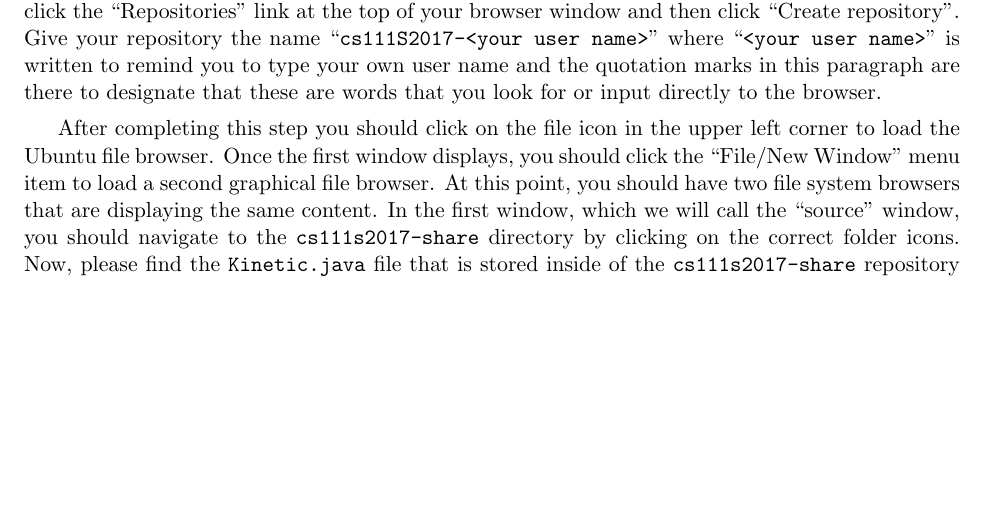
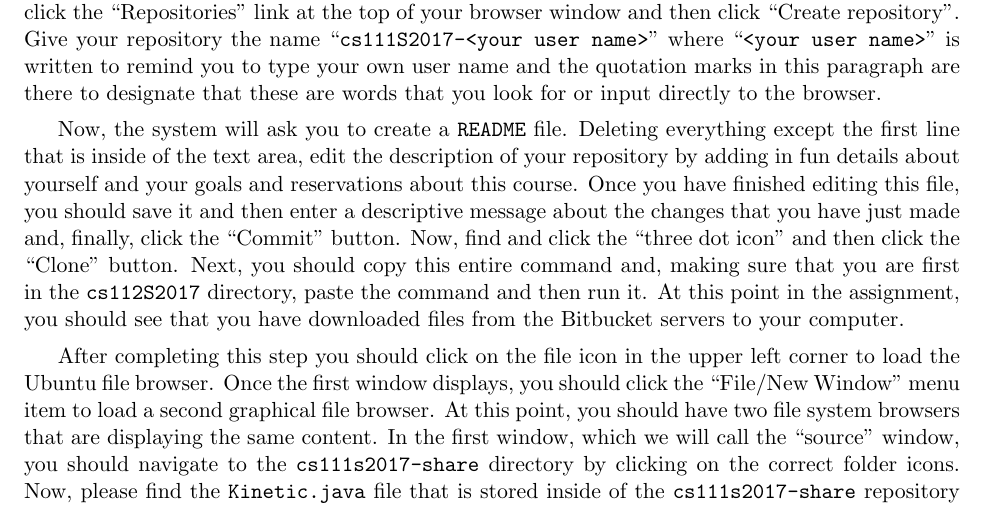
Before and after one commit to gkapfham/cs111S2017, a LaTeX document (practicals/practical01/cs111S2017_practical01.tex): part of page 3 of 5, cut so that both start at the same text, the shorter picture padded with empty space. Compiled offline with pdfLaTeX.

Commit message:
Adding in some final steps for the git clone to the cs111S2017_practical01.

```diff
--- a/practicals/practical01/cs111S2017_practical01.tex
+++ b/practicals/practical01/cs111S2017_practical01.tex
@@ -136,6 +136,14 @@ top of your browser window and then click ``Create repository''. Give your repos
 user name>}'' where ``{\tt <your user name>}'' is written to remind you to type your own user name and the quotation
 marks in this paragraph are there to designate that these are words that you look for or input directly to the browser.
 
+Now, the system will ask you to create a {\tt README} file. Deleting everything except the first line that is inside of
+the text area, edit the description of your repository by adding in fun details about yourself and your goals and
+reservations about this course. Once you have finished editing this file, you should save it and then enter a
+descriptive message about the changes that you have just made and, finally, click the ``Commit'' button. Now, find and
+click the ``three dot icon'' and then click the ``Clone'' button. Next, you should copy this entire command and, making
+sure that you are first in the {\tt cs112S2017} directory, paste the command and then run it. At this point in the
+assignment, you should see that you have downloaded files from the Bitbucket servers to your computer.
+
 % Now that you have learned how to clone an existing Git repository, you should make a new repository in the {\tt
 % cs111S2017/} directory that you previously created.  First, make a new directory called {\tt cs111S2017-<your user
 % name>} using the ``{\tt mkdir}'' command in your terminal window. If you opened a new terminal, then you could type the
```
